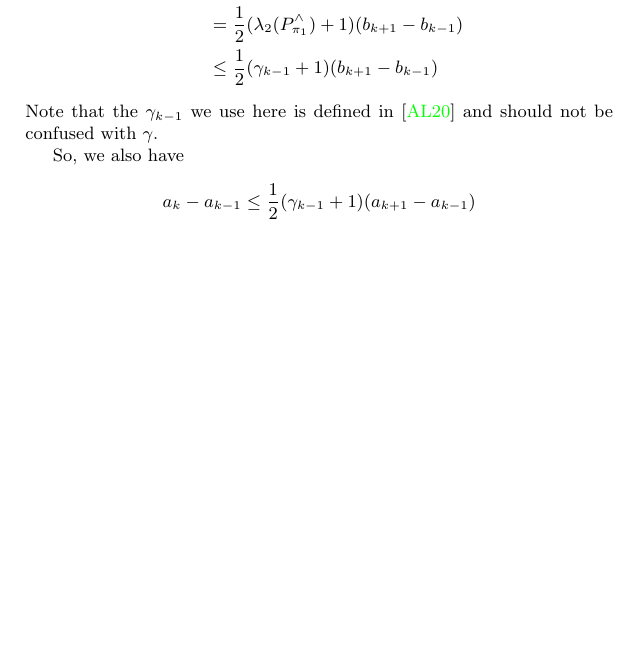
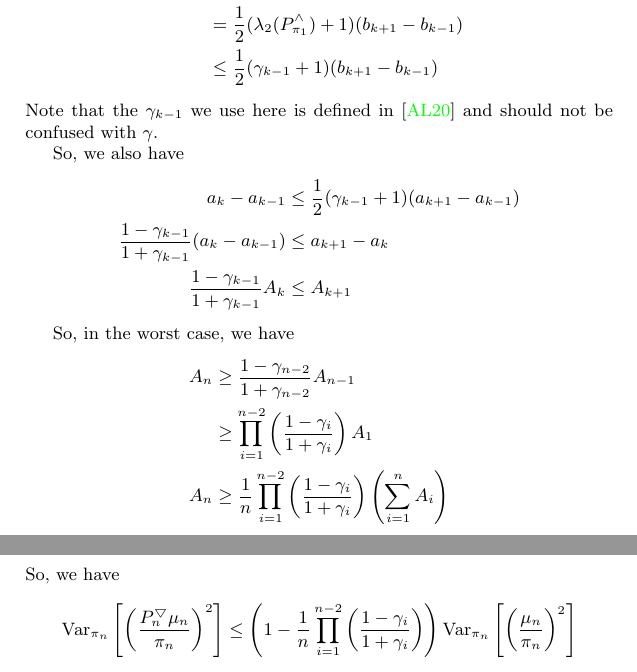
Before and after one commit to chenxiaoyu233/Archive-of-Notes, a LaTeX document (Small Topics/High-Dim-Random-Walk-Operator-Approach/note.tex): part of page 4 of 5 before the commit and two parts of pages 4 and 5 of 6 after it, the two joined at a grey line, cut so that both start at the same text, the shorter picture padded with empty space. Compiled offline with pdfLaTeX.

Commit message:
[update]

```diff
--- a/Small Topics/High-Dim-Random-Walk-Operator-Approach/note.tex
+++ b/Small Topics/High-Dim-Random-Walk-Operator-Approach/note.tex
@@ -177,8 +177,25 @@ Having these facts in hand, we could have the following argument (similar to \ci
 Note that the $\gamma_{k-1}$ we use here is defined in \cite{alev2020improved} and should not be confused with $\gamma$.
 
 So, we also have
-\[a_k - a_{k-1} \leq \frac{1}{2}(\gamma_{k-1} + 1) (a_{k+1} - a_{k-1})\]
+\begin{align*}
+  a_k - a_{k-1} &\leq \frac{1}{2}(\gamma_{k-1} + 1) (a_{k+1} - a_{k-1}) \\
+  \frac{1 - \gamma_{k-1}}{1 + \gamma_{k-1}} (a_k - a_{k-1}) &\leq a_{k+1} - a_k \\
+  \frac{1 - \gamma_{k-1}}{1 + \gamma_{k-1}} A_k & \leq A_{k+1}
+\end{align*}
 
+So, in the worst case, we have
+\begin{align*}
+  A_n
+  &\geq \frac{1 - \gamma_{n-2}}{1 + \gamma_{n-2}} A_{n-1} \\
+  &\geq \prod_{i=1}^{n-2} \left(\frac{1 - \gamma_i}{1 + \gamma_i}\right) A_1 \\
+  A_n &\geq \frac{1}{n}\prod_{i=1}^{n-2} \left(\frac{1 - \gamma_i}{1 + \gamma_i}\right) \left(\sum_{i=1}^n A_i\right)
+\end{align*}
+So, we have
+\[
+  \mathrm{Var}_{\pi_n} \left[\left(\frac{P_n^{\bigtriangledown}\mu_n}{\pi_n}\right)^2\right]
+  \leq
+  \left(1 - \frac{1}{n}\prod_{i=1}^{n-2} \left(\frac{1 - \gamma_i}{1 + \gamma_i}\right)\right)\mathrm{Var}_{\pi_n} \left[\left(\frac{\mu_n}{\pi_n}\right)^2\right]
+\]
 \clearpage
 \bibliographystyle{alpha}
 \bibliography{note}
```
Also changed, not shown: Small Topics/High-Dim-Random-Walk-Operator-Approach/note.pdf.
